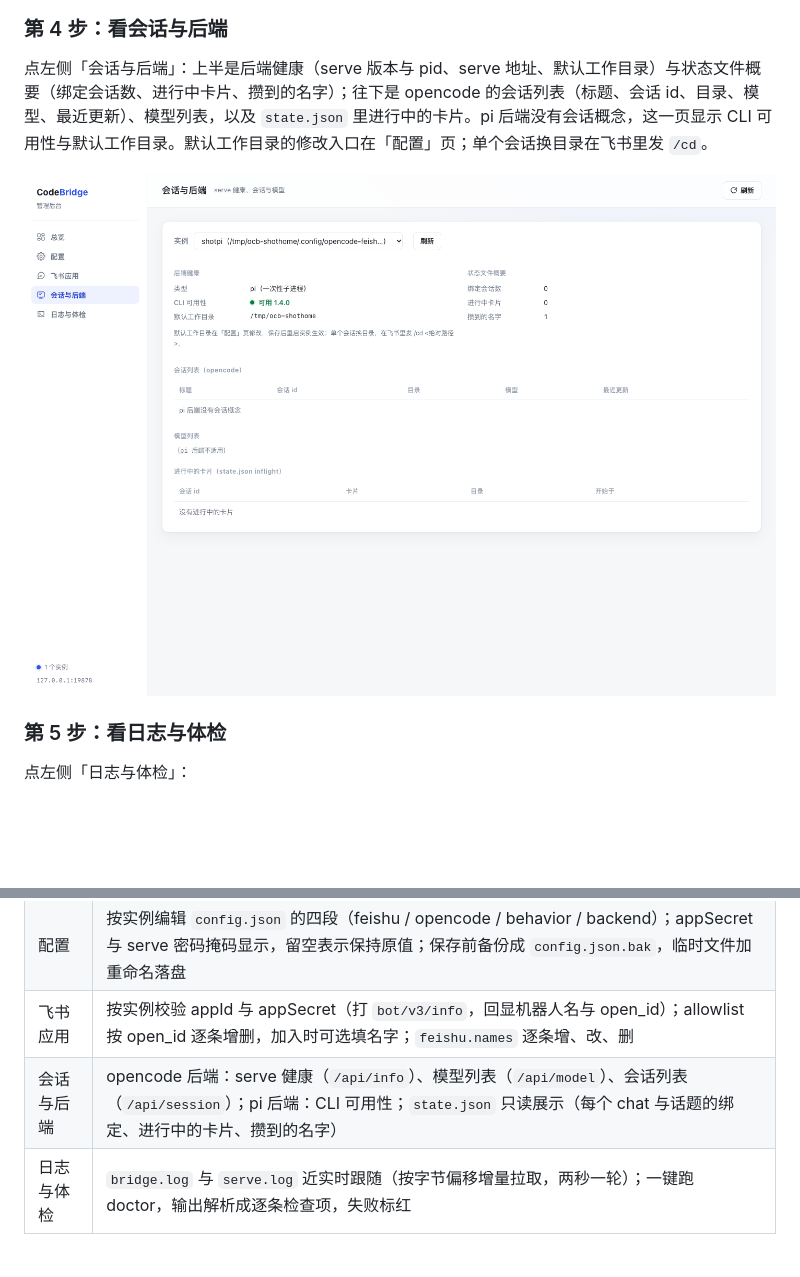
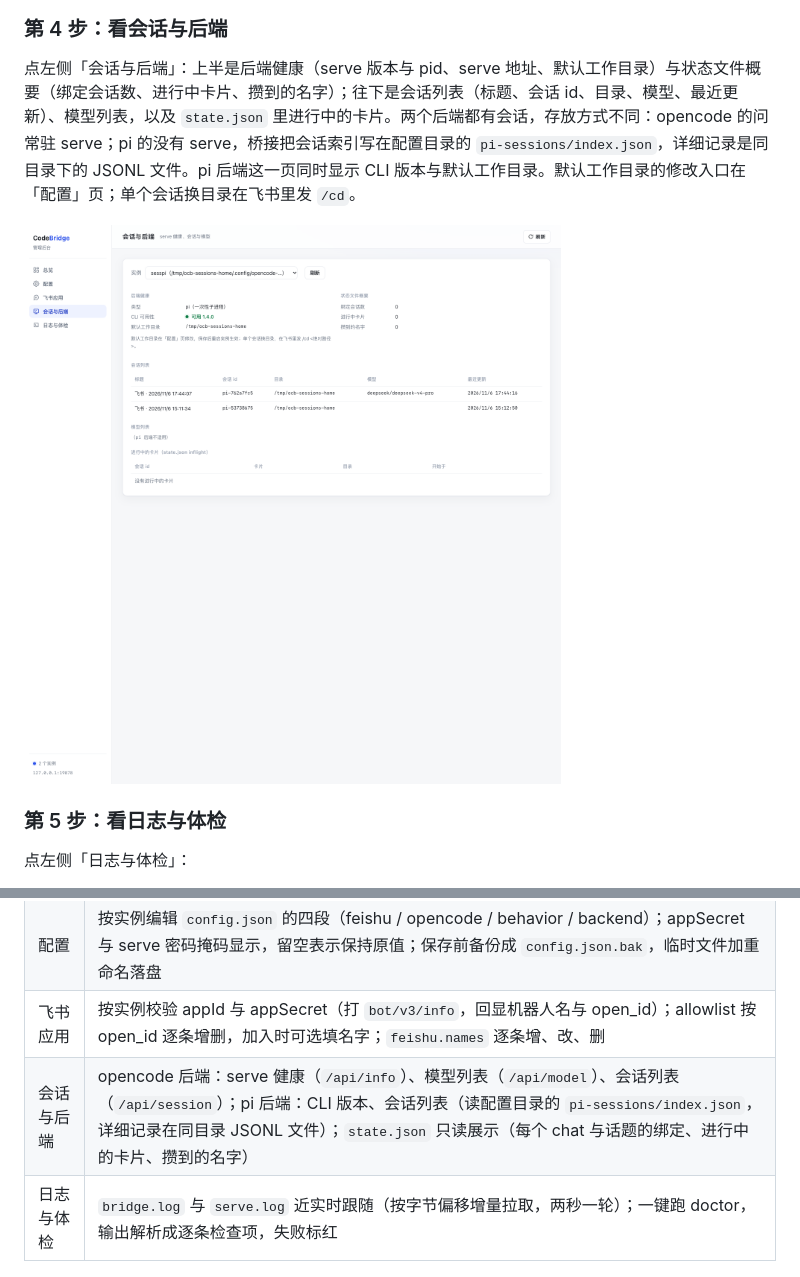
Before and after one commit to QIU-77777/CodeBridge, a Markdown page: README.md, 2 parts joined by grey strips. GitHub-like rendering; pictures changed too: docs/images/admin/03-new-sidebar-sessions.png; blank space fills up the shorter version.

```diff
--- a/README.md
+++ b/README.md
@@ -488,7 +488,7 @@ npm run admin -- --port 8080 # 换端口
 
 ### 第 4 步：看会话与后端
 
-点左侧「会话与后端」：上半是后端健康（serve 版本与 pid、serve 地址、默认工作目录）与状态文件概要（绑定会话数、进行中卡片、攒到的名字）；往下是 opencode 的会话列表（标题、会话 id、目录、模型、最近更新）、模型列表，以及 `state.json` 里进行中的卡片。pi 后端没有会话概念，这一页显示 CLI 可用性与默认工作目录。默认工作目录的修改入口在「配置」页；单个会话换目录在飞书里发 `/cd`。
+点左侧「会话与后端」：上半是后端健康（serve 版本与 pid、serve 地址、默认工作目录）与状态文件概要（绑定会话数、进行中卡片、攒到的名字）；往下是会话列表（标题、会话 id、目录、模型、最近更新）、模型列表，以及 `state.json` 里进行中的卡片。两个后端都有会话，存放方式不同：opencode 的问常驻 serve；pi 的没有 serve，桥接把会话索引写在配置目录的 `pi-sessions/index.json`，详细记录是同目录下的 JSONL 文件。pi 后端这一页同时显示 CLI 版本与默认工作目录。默认工作目录的修改入口在「配置」页；单个会话换目录在飞书里发 `/cd`。
 
 ![会话与后端页：serve 健康与会话列表](docs/images/admin/03-new-sidebar-sessions.png)
 
@@ -521,7 +521,7 @@ admin 按模板生成 `config.json`（权限 600，含 appSecret）、安装 lau
 | 总览 | 本机所有实例一行一条：运行状态、后端类型、配置目录、pid 与已运行时长、serve 健康、绑定会话数、进行中卡片数；已装 launchd 常驻服务的实例可一键启动、停止、重启 |
 | 配置 | 按实例编辑 `config.json` 的四段（feishu / opencode / behavior / backend）；appSecret 与 serve 密码掩码显示，留空表示保持原值；保存前备份成 `config.json.bak`，临时文件加重命名落盘 |
 | 飞书应用 | 按实例校验 appId 与 appSecret（打 `bot/v3/info`，回显机器人名与 open_id）；allowlist 按 open_id 逐条增删，加入时可选填名字；`feishu.names` 逐条增、改、删 |
-| 会话与后端 | opencode 后端：serve 健康（`/api/info`）、模型列表（`/api/model`）、会话列表（`/api/session`）；pi 后端：CLI 可用性；`state.json` 只读展示（每个 chat 与话题的绑定、进行中的卡片、攒到的名字） |
+| 会话与后端 | opencode 后端：serve 健康（`/api/info`）、模型列表（`/api/model`）、会话列表（`/api/session`）；pi 后端：CLI 版本、会话列表（读配置目录的 `pi-sessions/index.json`，详细记录在同目录 JSONL 文件）；`state.json` 只读展示（每个 chat 与话题的绑定、进行中的卡片、攒到的名字） |
 | 日志与体检 | `bridge.log` 与 `serve.log` 近实时跟随（按字节偏移增量拉取，两秒一轮）；一键跑 doctor，输出解析成逐条检查项，失败标红 |
 
 ### 安全与边界
```
Also changed, not shown: docs/images/admin/09-pi-sessions-after.png (added), docs/images/admin/09-pi-sessions-before.png (added), 3 other files.
